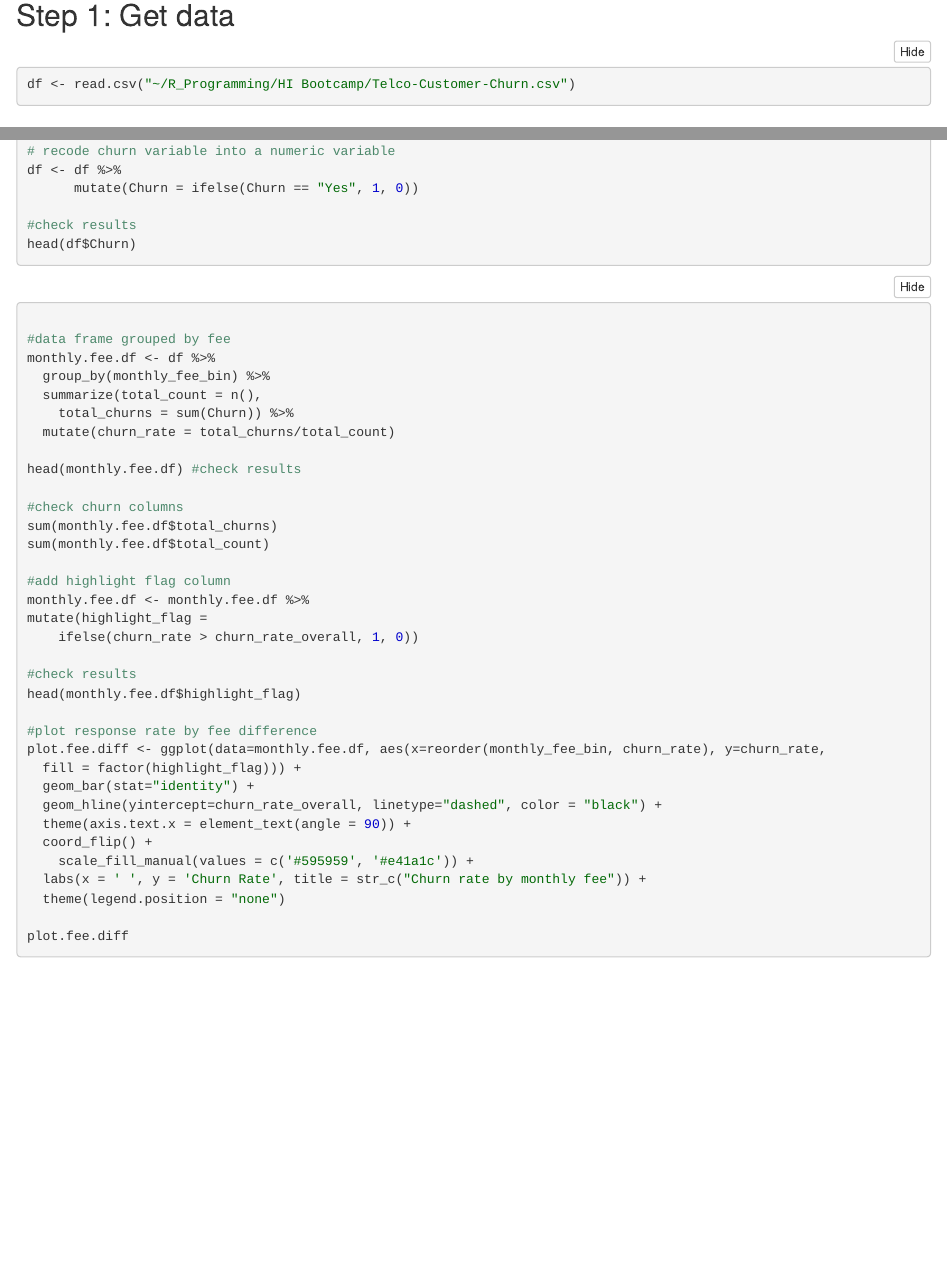
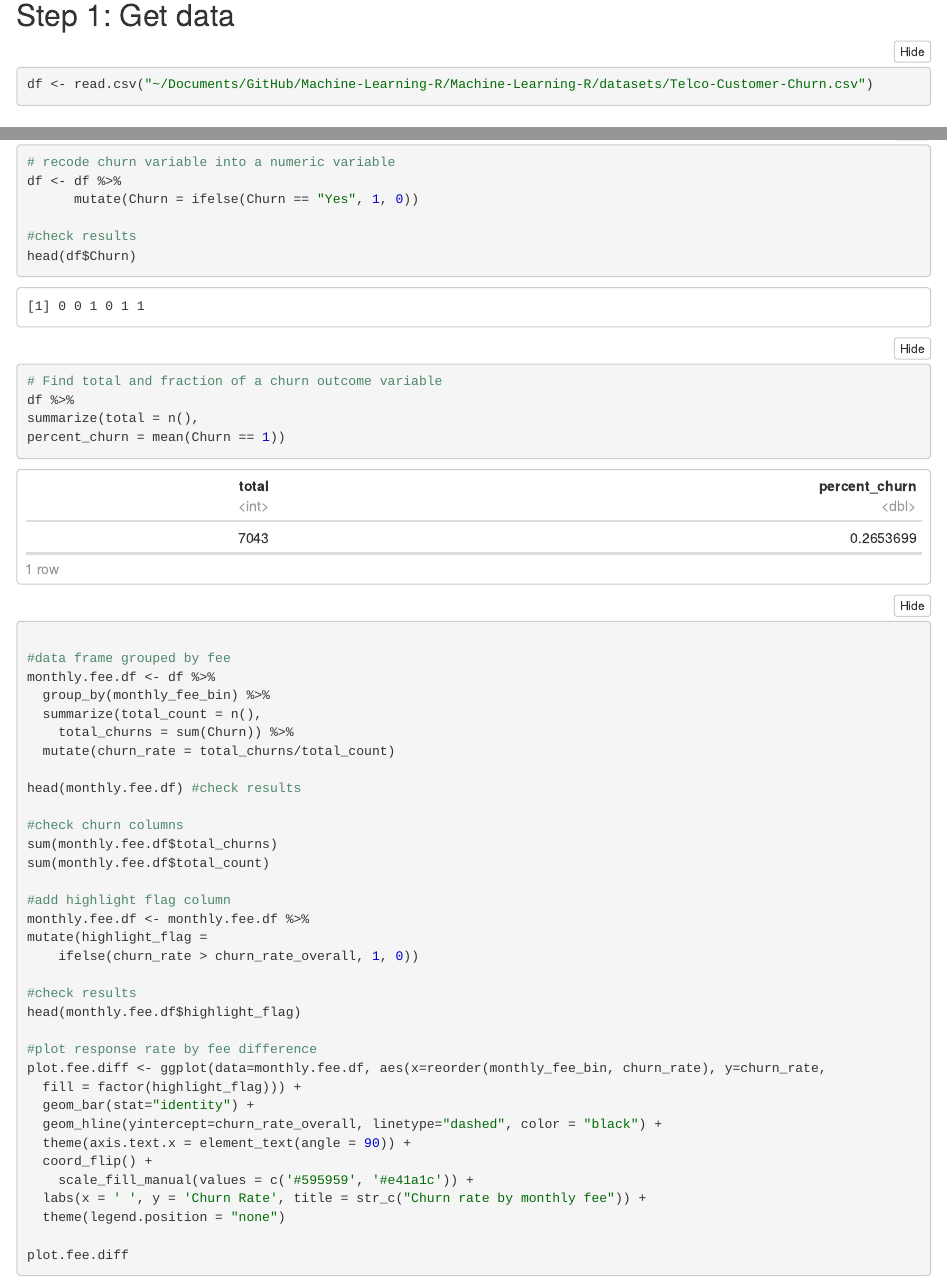
Before and after one commit to anita-owens/Machine-Learning-R, an R Markdown document (6.Customer Churn Analysis - Logistic Regression & Random Forest Models.Rmd): the page in a window 1100 px wide, from 80 px down, and a second part further down, joined at a grey line. The pictures show the output file 6.Customer Churn Analysis - Logistic Regression & Random Forest Models.nb.html that the author committed with the source, opened offline.

Commit message:
Update to code files

````diff
--- a/6.Customer Churn Analysis - Logistic Regression & Random Forest Models.Rmd
+++ b/6.Customer Churn Analysis - Logistic Regression & Random Forest Models.Rmd
@@ -38,14 +38,14 @@ library(ModelMetrics)
 
 
 
-```{r Check wd, echo = FALSE}
+```{r Change and check working directory if needed, echo = FALSE}
 
-setwd("/Users/anitaowens/R_Programming/HI Bootcamp")
-getwd()
+#setwd("/Users/anitaowens/R_Programming/HI Bootcamp")
+#getwd() #check results
 ```
 
 ```{r Load dataset}
-df <- read.csv("~/R_Programming/HI Bootcamp/Telco-Customer-Churn.csv")
+df <- read.csv("~/Documents/GitHub/Machine-Learning-R/Machine-Learning-R/datasets/Telco-Customer-Churn.csv")
 ```
 
 
@@ -70,7 +70,9 @@ str(df)
 
 
 ```{r Establish churn rate baseline - that is what we are interested in}
-#churn rate baseline
+
+
+#churn rate baseline put into its own data
 (churn.base <- df %>%
   group_by(Churn) %>%
   count(Churn) %>%
@@ -532,8 +534,10 @@ df %>%
 
 
 ```{r Recode churn character variable into a numeric variable}
+#check structure of Churn variable which is a character variable
 str(df$Churn)
 
+#Gives the split proportion of not churned vs churn
 (churnRate <- round(prop.table(table(df$Churn)),5))
 (churn_rate_overall <- churnRate[[2]])
 
@@ -541,8 +545,10 @@ str(df$Churn)
 df <- df %>%
       mutate(Churn = ifelse(Churn == "Yes", 1, 0))
 
-#check results
-head(df$Churn)
+# Re-check total and fraction of a churn outcome variable
+df %>%
+summarize(total = n(),
+percent_churn = mean(Churn == 1))
 ```
 
 
````
Also changed, not shown: 7. Customer Lifetime Value Modeling with OLS and Bayesian Linear Regression.Rmd (+1 -0 lines), 6.Customer Churn Analysis - Logistic Regression & Random Forest Models.nb.html, 7. Customer Lifetime Value Modeling with OLS and Bayesian Linear Regression.nb.html.
